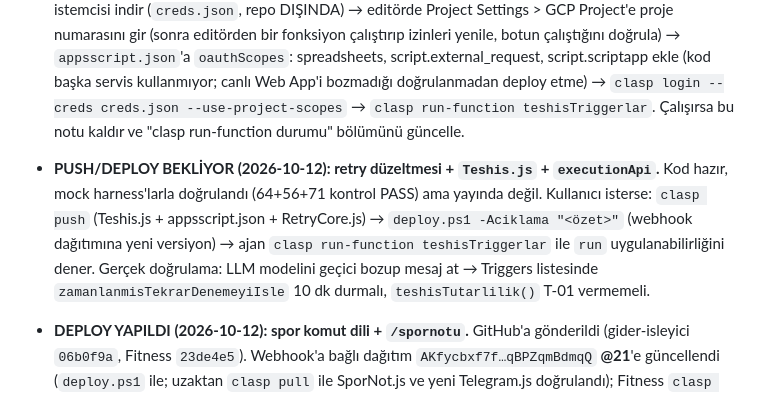
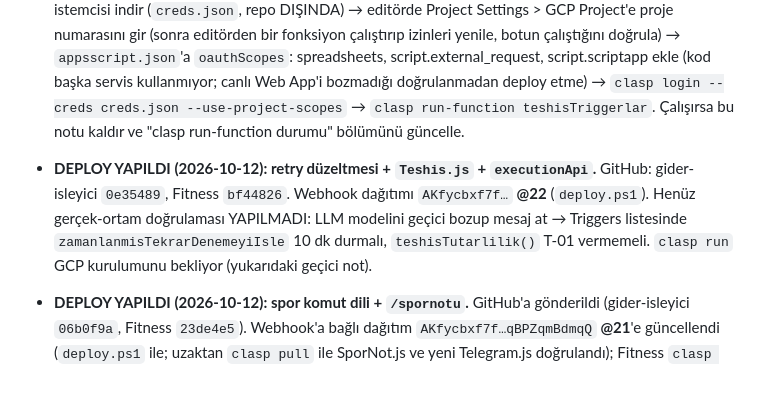
Before and after one commit to ksyusuf/gider-isleyici, a Markdown page: CLAUDE.md, the part around the change. Rendered like a GitHub page.

Commit message:
CLAUDE.md: deploy durumu güncellendi (dağıtım @22, GitHub commit'leri, gerçek-ortam doğrulaması bekliyor).
Co-Authored-By: Claude Sonnet 5.5 <noreply@anthropic.com>

```diff
--- a/CLAUDE.md
+++ b/CLAUDE.md
@@ -1615,13 +1615,11 @@ açar). Ajan bunları kendi başına yapmaz. Son çare: kullanıcı editörden
   canlı Web App'i bozmadığı doğrulanmadan deploy etme) → `clasp login --creds creds.json --use-project-scopes`
   → `clasp run-function teshisTriggerlar`. Çalışırsa bu notu kaldır ve "clasp run-function durumu" bölümünü güncelle.
 
-- **PUSH/DEPLOY BEKLİYOR (2026-10-12): retry düzeltmesi + `Teshis.js` + `executionApi`.**
-  Kod hazır, mock harness'larla doğrulandı (64+56+71 kontrol PASS) ama yayında değil. Kullanıcı
-  isterse: `clasp push` (Teshis.js + appsscript.json + RetryCore.js) → `deploy.ps1 -Aciklama "<özet>"`
-  (webhook dağıtımına yeni versiyon) → ajan `clasp run-function teshisTriggerlar` ile `run`
-  uygulanabilirliğini dener. Gerçek doğrulama: LLM modelini geçici bozup mesaj at → Triggers
-  listesinde `zamanlanmisTekrarDenemeyiIsle` 10 dk durmalı, `teshisTutarlilik()` T-01 vermemeli.
-
+- **DEPLOY YAPILDI (2026-10-12): retry düzeltmesi + `Teshis.js` + `executionApi`.** GitHub: gider-isleyici
+  `0e35489`, Fitness `bf44826`. Webhook dağıtımı `AKfycbxf7f…` **@22** (`deploy.ps1`). Henüz gerçek-ortam
+  doğrulaması YAPILMADI: LLM modelini geçici bozup mesaj at → Triggers listesinde
+  `zamanlanmisTekrarDenemeyiIsle` 10 dk durmalı, `teshisTutarlilik()` T-01 vermemeli. `clasp run` GCP
+  kurulumunu bekliyor (yukarıdaki geçici not).
 - **DEPLOY YAPILDI (2026-10-12): spor komut dili + `/spornotu`.** GitHub'a gönderildi
   (gider-isleyici `06b0f9a`, Fitness `23de4e5`). Webhook'a bağlı dağıtım `AKfycbxf7f…qBPZqmBdmqQ`
   **@21**'e güncellendi (`deploy.ps1` ile; uzaktan `clasp pull` ile SporNot.js ve yeni
```
